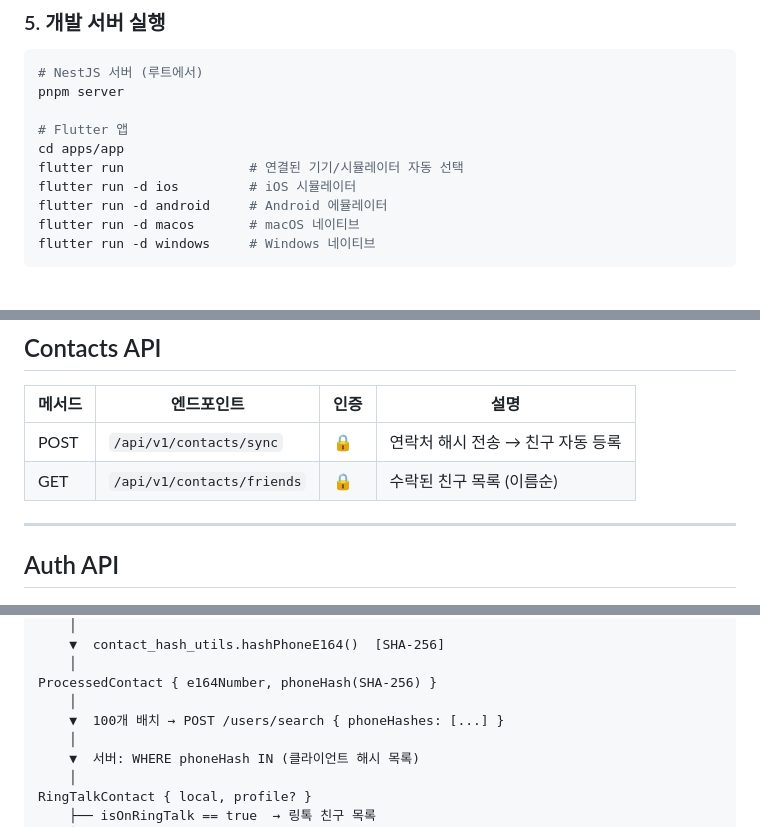
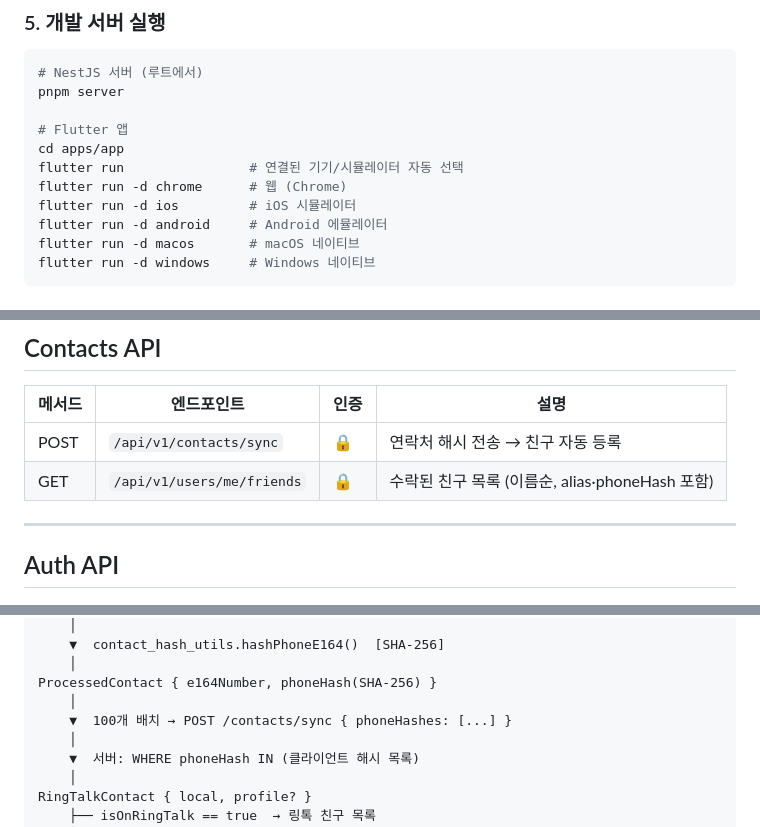
Before and after one commit to zyansuh/ringtalk, a Markdown page: README.md, 3 parts joined by grey strips. GitHub-like rendering.

```diff
--- a/README.md
+++ b/README.md
@@ -142,6 +144,7 @@ pnpm server
 # Flutter 앱
 cd apps/app
 flutter run                # 연결된 기기/시뮬레이터 자동 선택
+flutter run -d chrome      # 웹 (Chrome)
 flutter run -d ios         # iOS 시뮬레이터
 flutter run -d android     # Android 에뮬레이터
 flutter run -d macos       # macOS 네이티브
@@ -277,7 +256,7 @@ pnpm add multer @types/multer -D
 | 메서드 | 엔드포인트 | 인증 | 설명 |
 |--------|-----------|------|------|
 | POST | `/api/v1/contacts/sync` | 🔒 | 연락처 해시 전송 → 친구 자동 등록 |
-| GET | `/api/v1/contacts/friends` | 🔒 | 수락된 친구 목록 (이름순) |
+| GET | `/api/v1/users/me/friends` | 🔒 | 수락된 친구 목록 (이름순, alias·phoneHash 포함) |
 
 ---
 
@@ -481,7 +461,7 @@ Prisma 스키마 파일: `apps/server/prisma/schema.prisma`
     │
 ProcessedContact { e164Number, phoneHash(SHA-256) }
     │
-    ▼  100개 배치 → POST /users/search { phoneHashes: [...] }
+    ▼  100개 배치 → POST /contacts/sync { phoneHashes: [...] }
     │
     ▼  서버: WHERE phoneHash IN (클라이언트 해시 목록)
     │
```
Also changed, not shown: other parts of README.md (+12 -33 lines).
